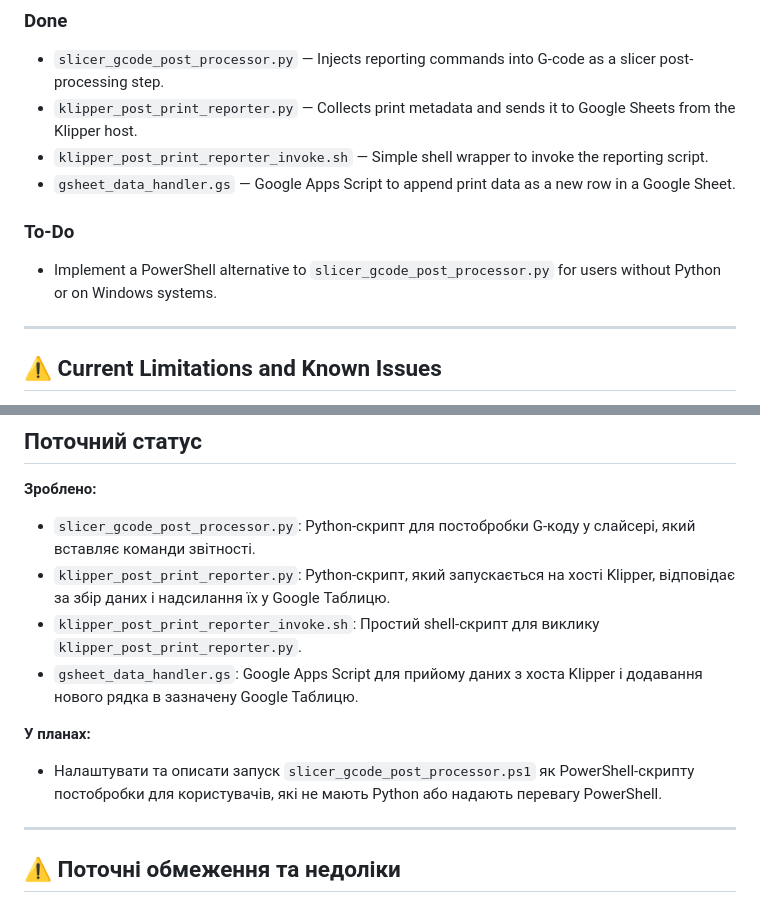
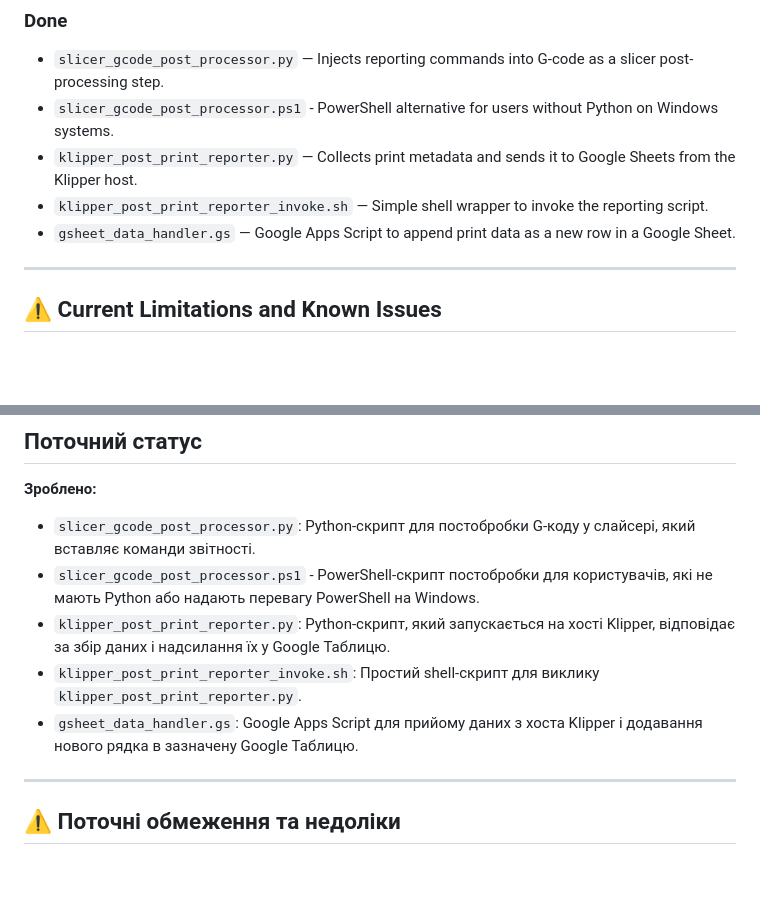
Before and after one commit to currentlib/KlipperPrintTracker, a Markdown page: README.md, 2 parts joined by grey strips. Rendered like a GitHub page; blank space fills up the shorter version.

```diff
--- a/README.md
+++ b/README.md
@@ -23,12 +23,10 @@ This project provides a set of scripts to automate reporting of 3D print job dat
 
 ### Done
 - `slicer_gcode_post_processor.py` — Injects reporting commands into G-code as a slicer post-processing step.
+- `slicer_gcode_post_processor.ps1` - PowerShell alternative for users without Python on Windows systems.
 - `klipper_post_print_reporter.py` — Collects print metadata and sends it to Google Sheets from the Klipper host.
 - `klipper_post_print_reporter_invoke.sh` — Simple shell wrapper to invoke the reporting script.
 - `gsheet_data_handler.gs` — Google Apps Script to append print data as a new row in a Google Sheet.
-
-### To-Do
-- Implement a PowerShell alternative to `slicer_gcode_post_processor.py` for users without Python or on Windows systems.
 
 ---
 
@@ -162,12 +167,10 @@ Ensure they match your file locations and that the Web App URL is correctly conf
 
 **Зроблено:**
 - `slicer_gcode_post_processor.py`: Python-скрипт для постобробки G-коду у слайсері, який вставляє команди звітності.
+- `slicer_gcode_post_processor.ps1` - PowerShell-скрипт постобробки для користувачів, які не мають Python або надають перевагу PowerShell на Windows.
 - `klipper_post_print_reporter.py`: Python-скрипт, який запускається на хості Klipper, відповідає за збір даних і надсилання їх у Google Таблицю.
 - `klipper_post_print_reporter_invoke.sh`: Простий shell-скрипт для виклику `klipper_post_print_reporter.py`.
 - `gsheet_data_handler.gs`: Google Apps Script для прийому даних з хоста Klipper і додавання нового рядка в зазначену Google Таблицю.
-
-**У планах:**
-- Налаштувати та описати запуск `slicer_gcode_post_processor.ps1` як PowerShell-скрипту постобробки для користувачів, які не мають Python або надають перевагу PowerShell.
 
 ---
 
```
Also changed, not shown: other parts of README.md (+17 -5 lines), img/slicer_post_processing_sample_ps.png (added), 1 other file.
